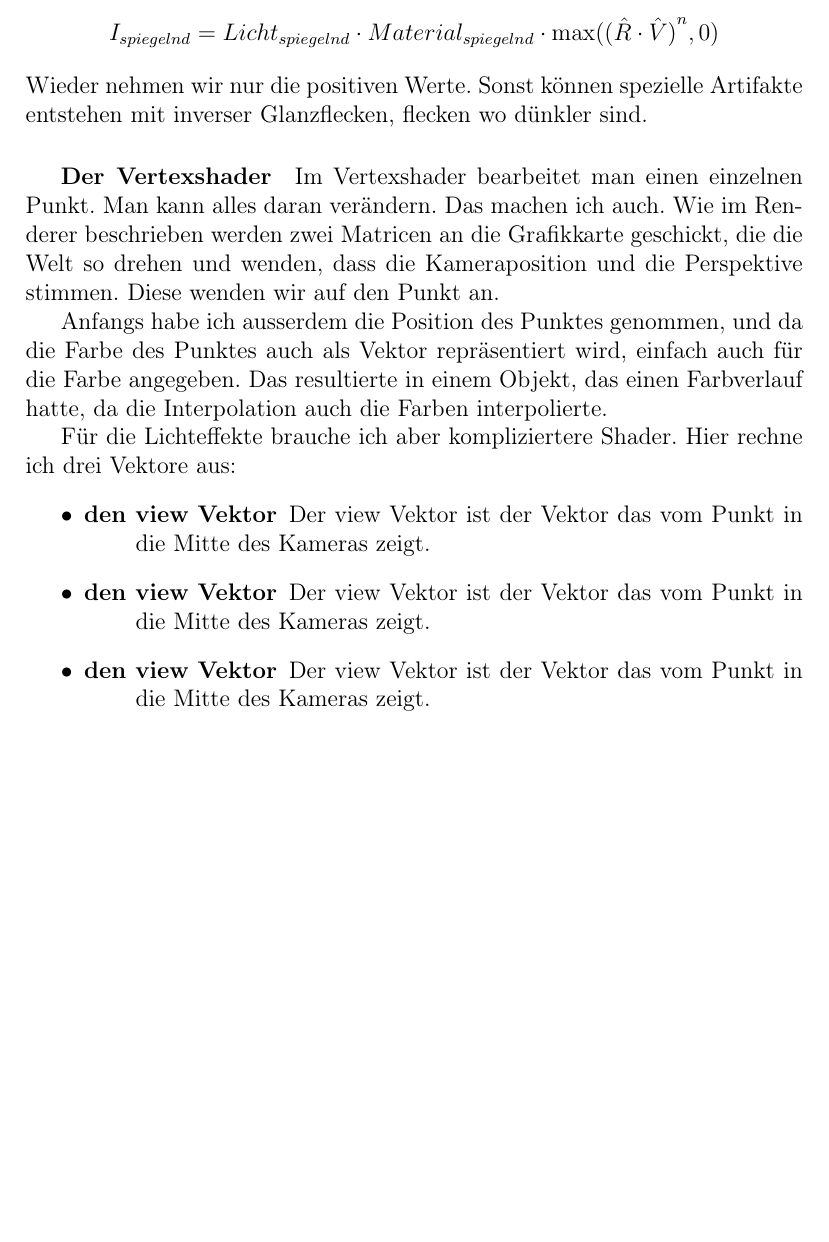
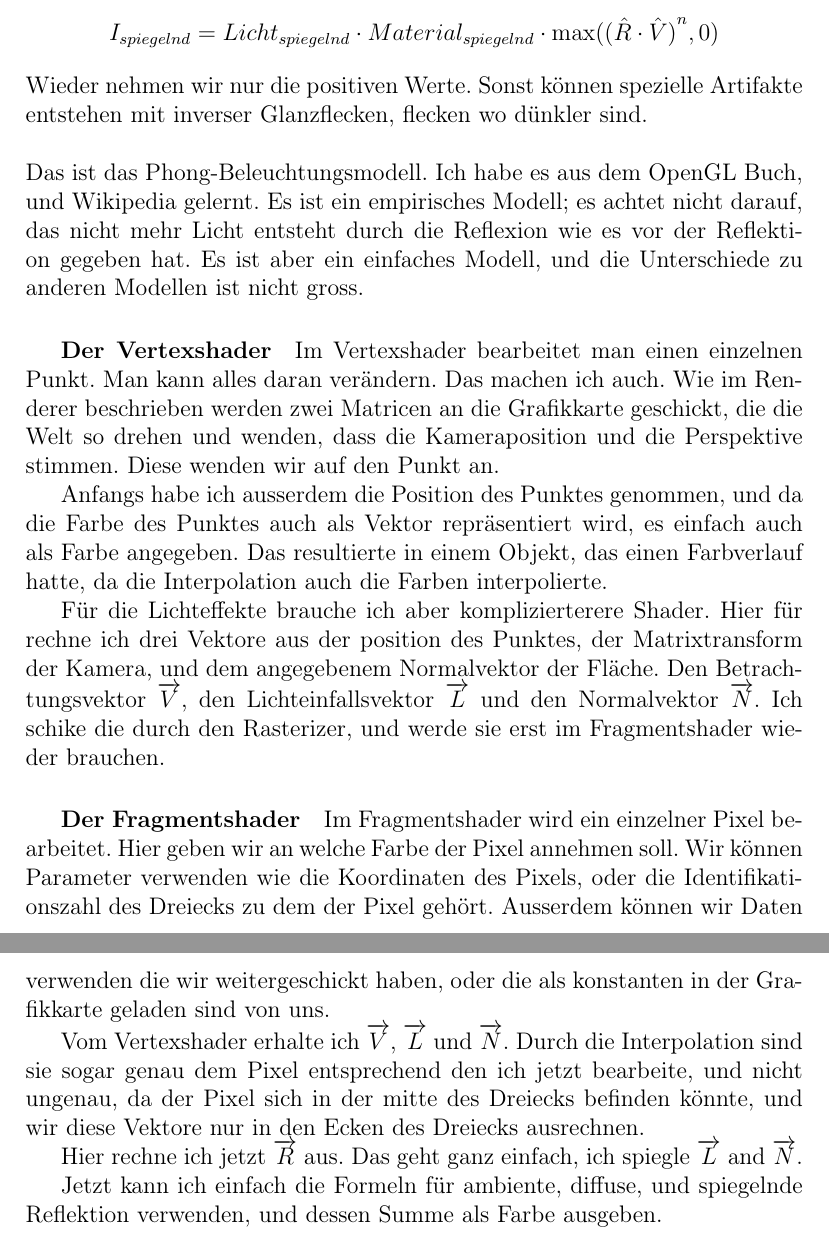
Before and after one commit to NandorKovacs/4dvisualizer, a LaTeX thesis (thesis/thesis.ltx): part of page 29 of 29 before the commit and two parts of pages 29 and 30 of 30 after it, the two joined at a grey line, cut so that both start at the same text, the shorter picture padded with empty space. Compiled offline with pdfLaTeX.

Commit message:
fragmentshader

```diff
--- a/thesis/thesis.ltx
+++ b/thesis/thesis.ltx
@@ -1081,30 +1081,35 @@ vom Punkt reflektiert, ist proportional zu $\cos{\theta}$.
 \begin{align*}
   I_{diffus} &= Licht_{diffus} \cdot Material_{diffus} \cdot \cos{\theta}
 \end{align*}
-Um dies zu berechnen benutzen wir den Normalvektor der Fläche
-$\hat{N}$, und den Richtungsvektor des Lichtes $\hat{L}$.
-Das Skalarprodukt der beiden Vektoren gibt uns den Cosinus ihres Winkels; genau
-das brauchen wir. Ausserdem wollen brauchen wir diffuses Licht nur, wenn $ -90
-\leq \theta \leq 90$, da das Licht sonst gar nicht auf die Oberfläche scheint.
-Cosinus ist genau in diesem Bereich positiv. Also benutzen wir folgende
-Gleichung:
+Um dies zu berechnen benutzen wir den Normalvektor der Fläche $\hat{N}$, und den
+Richtungsvektor des Lichtes $\hat{L}$. Das Skalarprodukt der beiden Vektoren
+gibt uns den Cosinus ihres Winkels; genau das brauchen wir. Ausserdem wollen
+brauchen wir diffuses Licht nur, wenn $ -90 \leq \theta \leq 90$, da das Licht
+sonst gar nicht auf die Oberfläche scheint. Cosinus ist genau in diesem Bereich
+positiv. Also benutzen wir folgende Gleichung:
 \begin{align*}
   I_{diffus} &= Licht_{diffus} \cdot Material_{diffus} \cdot \max (\hat{N} \cdot \hat{L}, 0)
 \end{align*}
 Die spiegelnde Reflexion ist etwas spannender. Dies simuliert die überbelichtete
 Flecken, wo das Licht durch den Objekt genau in das Auge des Betrachters
 reflektiert wird. Wie viel spiegelnde Reflektion in einem Punkt ist, kommt
-darauf an, wie klein der Winkel vom austretenden Lichtvektor
-$\hat{R}$, und dem Vektor vom Punkt zum Auge $\hat{V}$
-ist. Wir können die Cosinusfunktion als `falloff' Funktion verwenden. Der
-Glanzwert des Materials ist der Exponent das die Cosinusfunktion bekommmt. So
-können wir die Falloff-Funktion stärker oder schwächer machen. So kommen wir zu
-der Gleichung:
+darauf an, wie klein der Winkel vom austretenden Lichtvektor $\hat{R}$, und dem
+Vektor vom Punkt zum Auge $\hat{V}$ ist. Wir können die Cosinusfunktion als
+`falloff' Funktion verwenden. Der Glanzwert des Materials ist der Exponent das
+die Cosinusfunktion bekommmt. So können wir die Falloff-Funktion stärker oder
+schwächer machen. So kommen wir zu der Gleichung:
 \begin{align*}
   I_{spiegelnd} &= Licht_{spiegelnd} \cdot Material_{spiegelnd} \cdot \max ({(\hat{R} \cdot \hat{V})}^{n}, 0)
 \end{align*}
 Wieder nehmen wir nur die positiven Werte. Sonst können spezielle Artifakte
 entstehen mit inverser Glanzflecken, flecken wo dünkler sind.
+\newline
+\newline
+Das ist das Phong-Beleuchtungsmodell. Ich habe es aus dem OpenGL Buch, und
+Wikipedia gelernt. Es ist ein empirisches Modell; es achtet nicht darauf, das
+nicht mehr Licht entsteht durch die Reflexion wie es vor der Reflektion gegeben
+hat. Es ist aber ein einfaches Modell, und die Unterschiede zu anderen Modellen
+ist nicht gross.
 
 \subparagraph{Der Vertexshader}
 Im Vertexshader bearbeitet man einen einzelnen Punkt. Man kann alles daran
@@ -1113,26 +1118,36 @@ an die Grafikkarte geschickt, die die Welt so drehen und wenden, dass die
 Kameraposition und die Perspektive stimmen. Diese wenden wir auf den Punkt an.
 
 Anfangs habe ich ausserdem die Position des Punktes genommen, und da die Farbe
-des Punktes auch als Vektor repräsentiert wird, einfach auch für die Farbe
+des Punktes auch als Vektor repräsentiert wird, es einfach auch als Farbe
 angegeben. Das resultierte in einem Objekt, das einen Farbverlauf hatte, da die
 Interpolation auch die Farben interpolierte.
 
-Für die Lichteffekte brauche ich aber kompliziertere Shader. Hier rechne ich
-drei Vektore aus:
-\begin{itemize}
-  \item \begin{description}
-    \item[den view Vektor] Der view Vektor ist der Vektor das vom Punkt in die
-    Mitte des Kameras zeigt.
-  \end{description}
-  \item \begin{description}
-    \item[den view Vektor] Der view Vektor ist der Vektor das vom Punkt in die
-    Mitte des Kameras zeigt.
-  \end{description}
-  \item \begin{description}
-    \item[den view Vektor] Der view Vektor ist der Vektor das vom Punkt in die
-    Mitte des Kameras zeigt.
-  \end{description}
-\end{itemize}
+Für die Lichteffekte brauche ich aber komplizierterere Shader. Hier für rechne
+ich drei Vektore aus der position des Punktes, der Matrixtransform der Kamera,
+und dem angegebenem Normalvektor der Fläche. Den Betrachtungsvektor
+$\overrightarrow{V}$, den Lichteinfallsvektor $\overrightarrow{L}$ und den
+Normalvektor $\overrightarrow{N}$. Ich schike die durch den Rasterizer, und
+werde sie erst im Fragmentshader wieder brauchen.
+
+\subparagraph{Der Fragmentshader}
+Im Fragmentshader wird ein einzelner Pixel bearbeitet. Hier geben wir an welche
+Farbe der Pixel annehmen soll. Wir können Parameter verwenden wie die
+Koordinaten des Pixels, oder die Identifikationszahl des Dreiecks zu dem der
+Pixel gehört. Ausserdem können wir Daten verwenden die wir weitergeschickt
+haben, oder die als konstanten in der Grafikkarte geladen sind von uns.
+
+Vom Vertexshader erhalte ich $\overrightarrow{V}$, $\overrightarrow{L}$ und
+$\overrightarrow{N}$. Durch die Interpolation sind sie sogar genau dem Pixel
+entsprechend den ich jetzt bearbeite, und nicht ungenau, da der Pixel sich in
+der mitte des Dreiecks befinden könnte, und wir diese Vektore nur in den Ecken
+des Dreiecks ausrechnen.
+
+Hier rechne ich jetzt $\overrightarrow{R}$ aus. Das geht ganz einfach, ich
+spiegle $\overrightarrow{L}$ and $\overrightarrow{N}$.
+
+Jetzt kann ich einfach die Formeln für ambiente, diffuse, und spiegelnde
+Reflektion verwenden, und dessen Summe als Farbe ausgeben.
+
 % \section{Literaturverzeichnis}
 
 % Die in der Arbeit erwähnten Quellen (Texte und Abbildungen) werden alphabetisch
```
